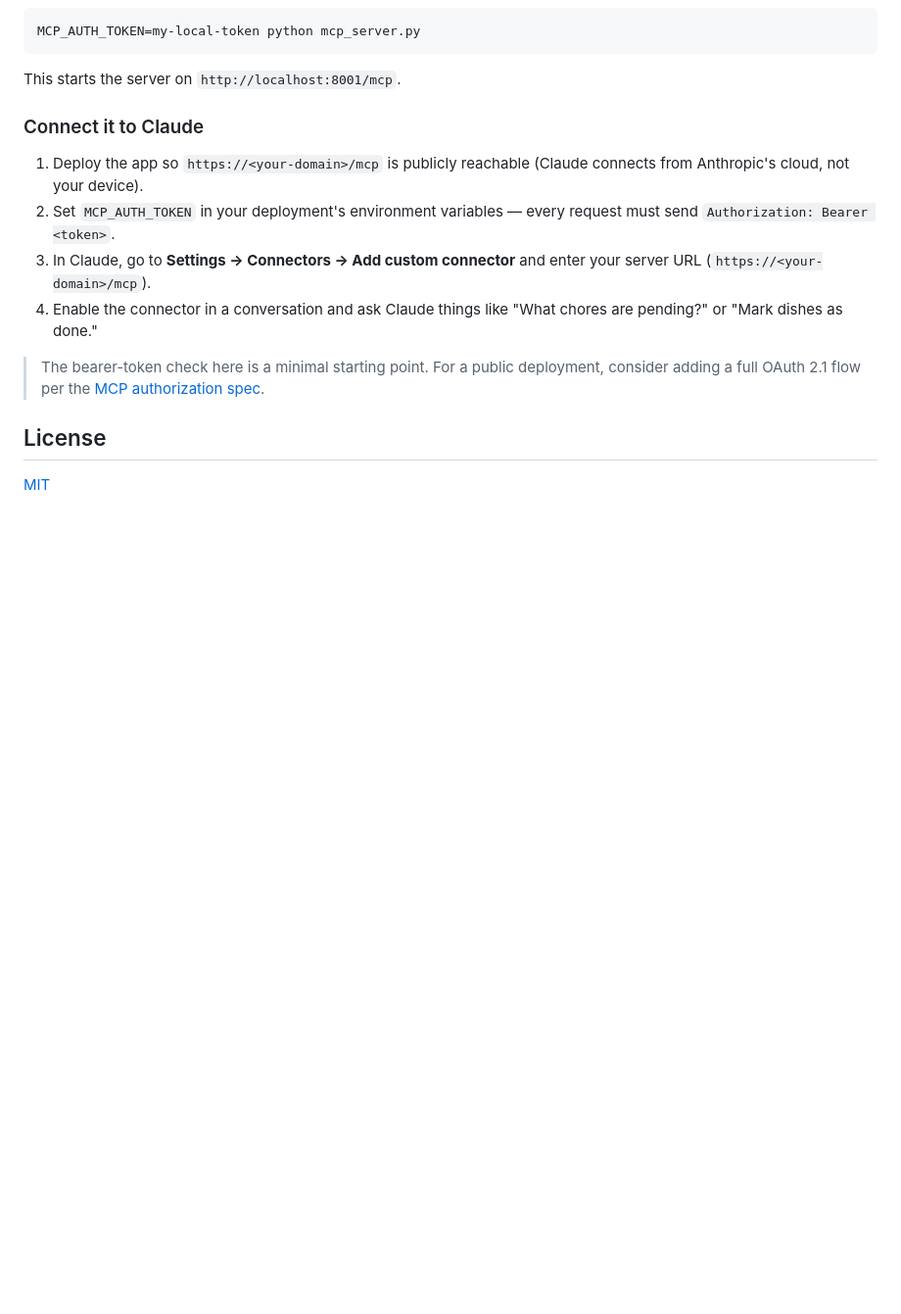
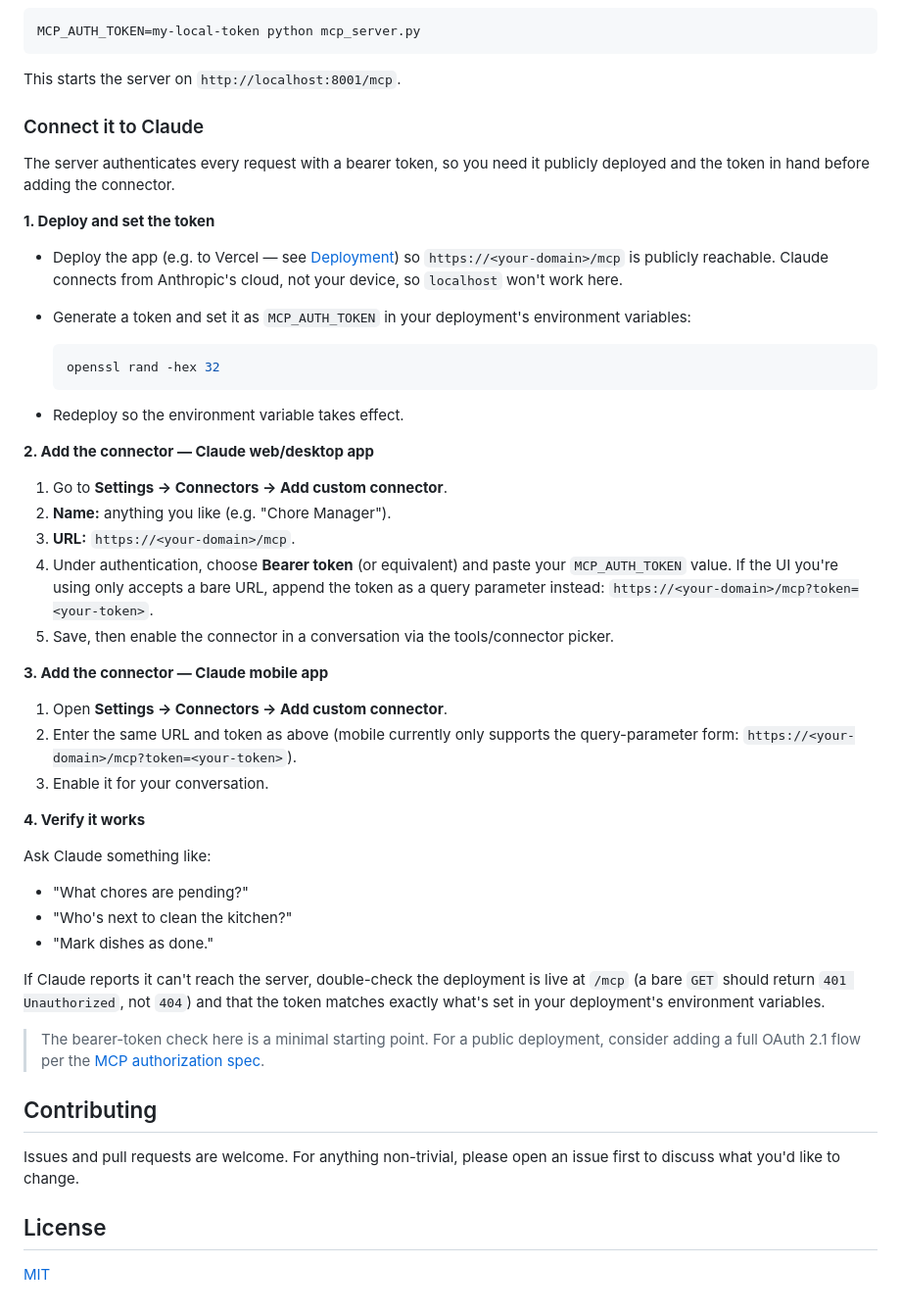
Before and after one commit to V1cky16112003/chore-manager, a Markdown page: README.md, the part around one of its changes. Shown at 98% size. Rendered like a GitHub page; blank space fills up the shorter version.

````diff
--- a/README.md
+++ b/README.md
@@ -72,19 +112,64 @@ This starts the server on `http://localhost:8001/mcp`.
 
 ### Connect it to Claude
 
-1. Deploy the app so `https://<your-domain>/mcp` is publicly reachable
-   (Claude connects from Anthropic's cloud, not your device).
-2. Set `MCP_AUTH_TOKEN` in your deployment's environment variables — every
-   request must send `Authorization: Bearer <token>`.
-3. In Claude, go to **Settings → Connectors → Add custom connector** and
-   enter your server URL (`https://<your-domain>/mcp`).
-4. Enable the connector in a conversation and ask Claude things like
-   "What chores are pending?" or "Mark dishes as done."
+The server authenticates every request with a bearer token, so you need it
+publicly deployed and the token in hand before adding the connector.
+
+**1. Deploy and set the token**
+
+- Deploy the app (e.g. to Vercel — see [Deployment](#deployment)) so
+  `https://<your-domain>/mcp` is publicly reachable. Claude connects from
+  Anthropic's cloud, not your device, so `localhost` won't work here.
+- Generate a token and set it as `MCP_AUTH_TOKEN` in your deployment's
+  environment variables:
+
+  ```bash
+  openssl rand -hex 32
+  ```
+
+- Redeploy so the environment variable takes effect.
+
+**2. Add the connector — Claude web/desktop app**
+
+1. Go to **Settings → Connectors → Add custom connector**.
+2. **Name:** anything you like (e.g. "Chore Manager").
+3. **URL:** `https://<your-domain>/mcp`.
+4. Under authentication, choose **Bearer token** (or equivalent) and paste
+   your `MCP_AUTH_TOKEN` value. If the UI you're using only accepts a bare
+   URL, append the token as a query parameter instead:
+   `https://<your-domain>/mcp?token=<your-token>`.
+5. Save, then enable the connector in a conversation via the tools/connector
+   picker.
+
+**3. Add the connector — Claude mobile app**
+
+1. Open **Settings → Connectors → Add custom connector**.
+2. Enter the same URL and token as above (mobile currently only supports the
+   query-parameter form: `https://<your-domain>/mcp?token=<your-token>`).
+3. Enable it for your conversation.
+
+**4. Verify it works**
+
+Ask Claude something like:
+
+- "What chores are pending?"
+- "Who's next to clean the kitchen?"
+- "Mark dishes as done."
+
+If Claude reports it can't reach the server, double-check the deployment is
+live at `/mcp` (a bare `GET` should return `401 Unauthorized`, not `404`) and
+that the token matches exactly what's set in your deployment's environment
+variables.
 
 > The bearer-token check here is a minimal starting point. For a public
 > deployment, consider adding a full OAuth 2.1 flow per the
 > [MCP authorization spec](https://modelcontextprotocol.io/docs/develop/build-server).
 
+## Contributing
+
+Issues and pull requests are welcome. For anything non-trivial, please open
+an issue first to discuss what you'd like to change.
+
 ## License
 
 [MIT](LICENSE)
````
Also changed, not shown: other parts of README.md (+42 -2 lines).
